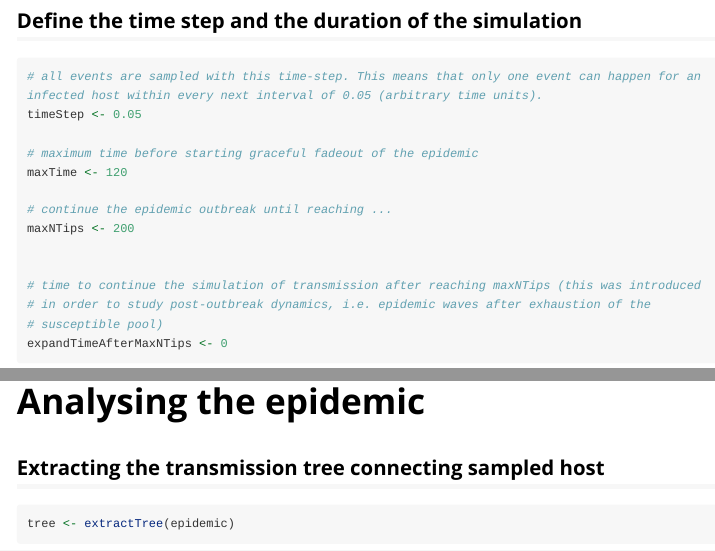
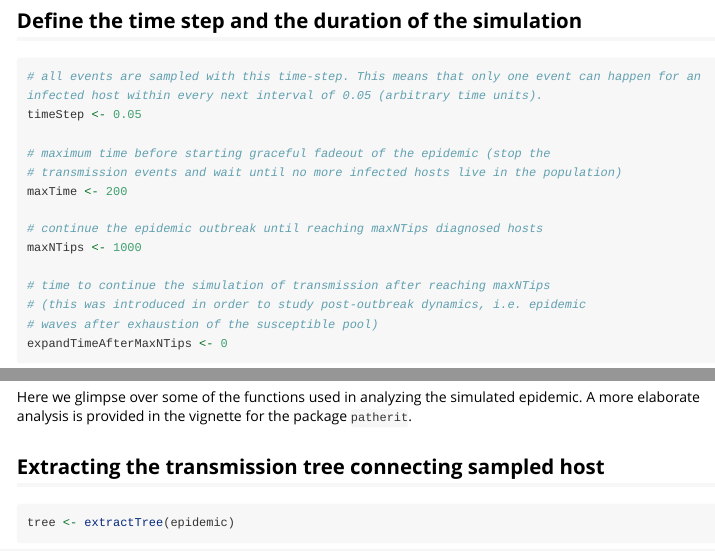
Before and after one commit to venelin/toyepidemic, an R Markdown document (vignettes/UserGuide.Rmd): the page in a window 1100 px wide, from 4480 px down, and a second part further down, joined at a grey line. Rendered offline with R 4.5, knitr and Pandoc, with nearby package versions; some code elsewhere in the file could not run offline; long lines of code are wrapped.

Commit message:
Writing the package vignette in progress

````diff
--- a/vignettes/UserGuide.Rmd
+++ b/vignettes/UserGuide.Rmd
@@ -157,16 +157,16 @@
 # all events are sampled with this time-step. This means that only one event can happen for an infected host within every next interval of 0.05 (arbitrary time units).
 timeStep <- 0.05
 
-# maximum time before starting graceful fadeout of the epidemic
-maxTime <- 120
+# maximum time before starting graceful fadeout of the epidemic (stop the
+# transmission events and wait until no more infected hosts live in the population)
+maxTime <- 200
 
-# continue the epidemic outbreak until reaching ...
-maxNTips <- 200
+# continue the epidemic outbreak until reaching maxNTips diagnosed hosts
+maxNTips <- 1000
 
-
-# time to continue the simulation of transmission after reaching maxNTips (this was introduced
-# in order to study post-outbreak dynamics, i.e. epidemic waves after exhaustion of the
-# susceptible pool)
+# time to continue the simulation of transmission after reaching maxNTips
+# (this was introduced in order to study post-outbreak dynamics, i.e. epidemic
+# waves after exhaustion of the susceptible pool)
 expandTimeAfterMaxNTips <- 0
 ```
 
@@ -186,6 +186,8 @@
 ```
 
 # Analysing the epidemic
+Here we glimpse over some of the functions used in analyzing the simulated epidemic. A more elaborate analysis is provided in the vignette for the package `patherit`.
+
 ## Extracting the transmission tree connecting sampled host
 ```{r}
 tree <- extractTree(epidemic)
````
Also changed, not shown: vignettes/epid1.RData (added), vignettes/UserGuide.Rmd (8 more changed lines).
